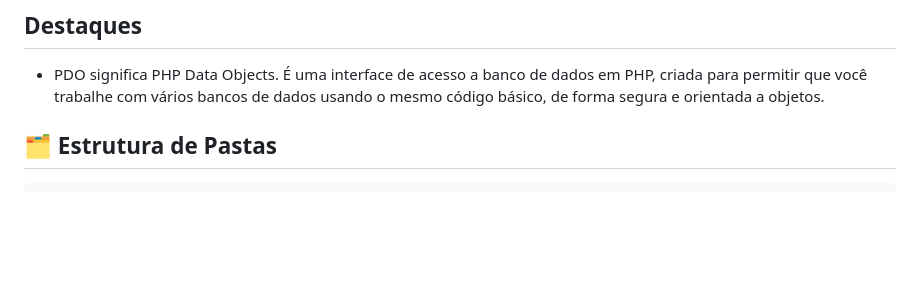
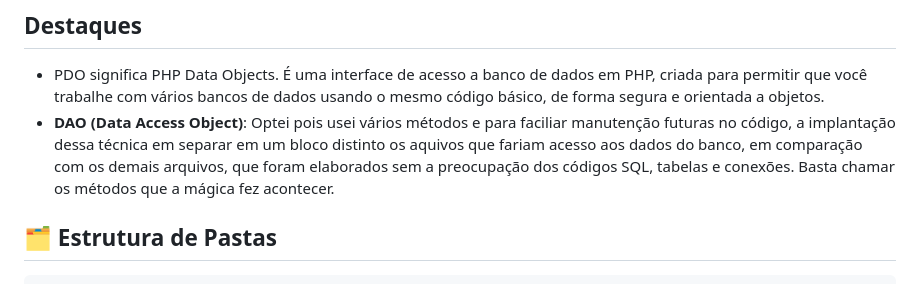
Before and after one commit to ClaudioRodriguesNunes/Controle-dos-Quimicos, a Markdown page: README.md, the part around the change. Rendered like a GitHub page; blank space fills up the shorter version.

```diff
--- a/README.md
+++ b/README.md
@@ -27,6 +27,7 @@ O minimundo e o DDL estão em `BD\comandos sql criar banco de dados.txt`; o docu
 ## Destaques
 - PDO significa PHP Data Objects.
 É uma interface de acesso a banco de dados em PHP, criada para permitir que você trabalhe com vários bancos de dados usando o mesmo código básico, de forma segura e orientada a objetos.
+- **DAO (Data Access Object)**: Optei pois usei vários métodos e para faciliar manutenção futuras no código, a implantação dessa técnica em separar em um bloco distinto os aquivos que fariam acesso aos dados do banco, em comparação com os demais arquivos, que foram elaborados sem a preocupação dos códigos SQL, tabelas e conexões.  Basta chamar os métodos que a mágica fez acontecer.
 
 ## 🗂️ Estrutura de Pastas
 
```
